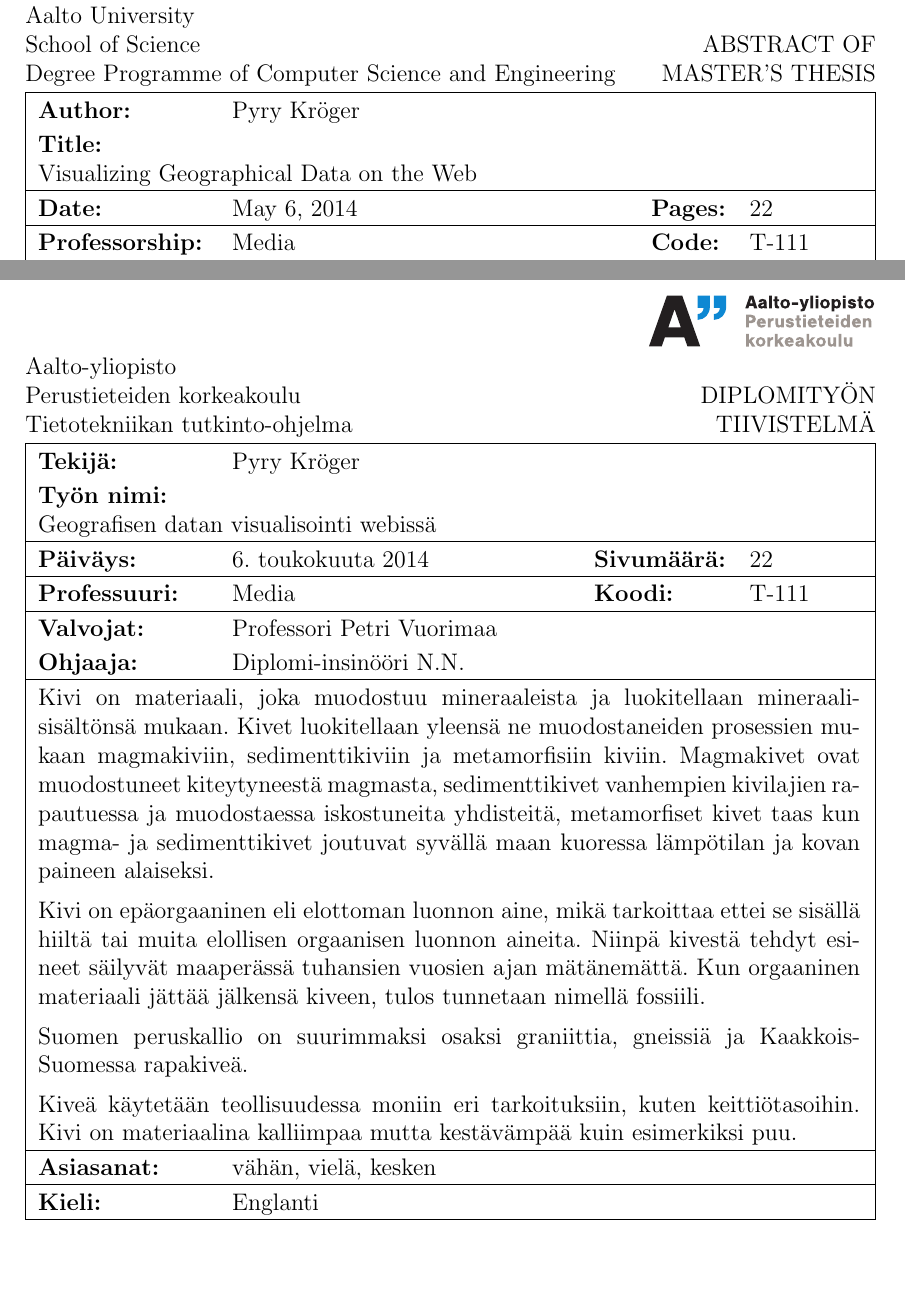
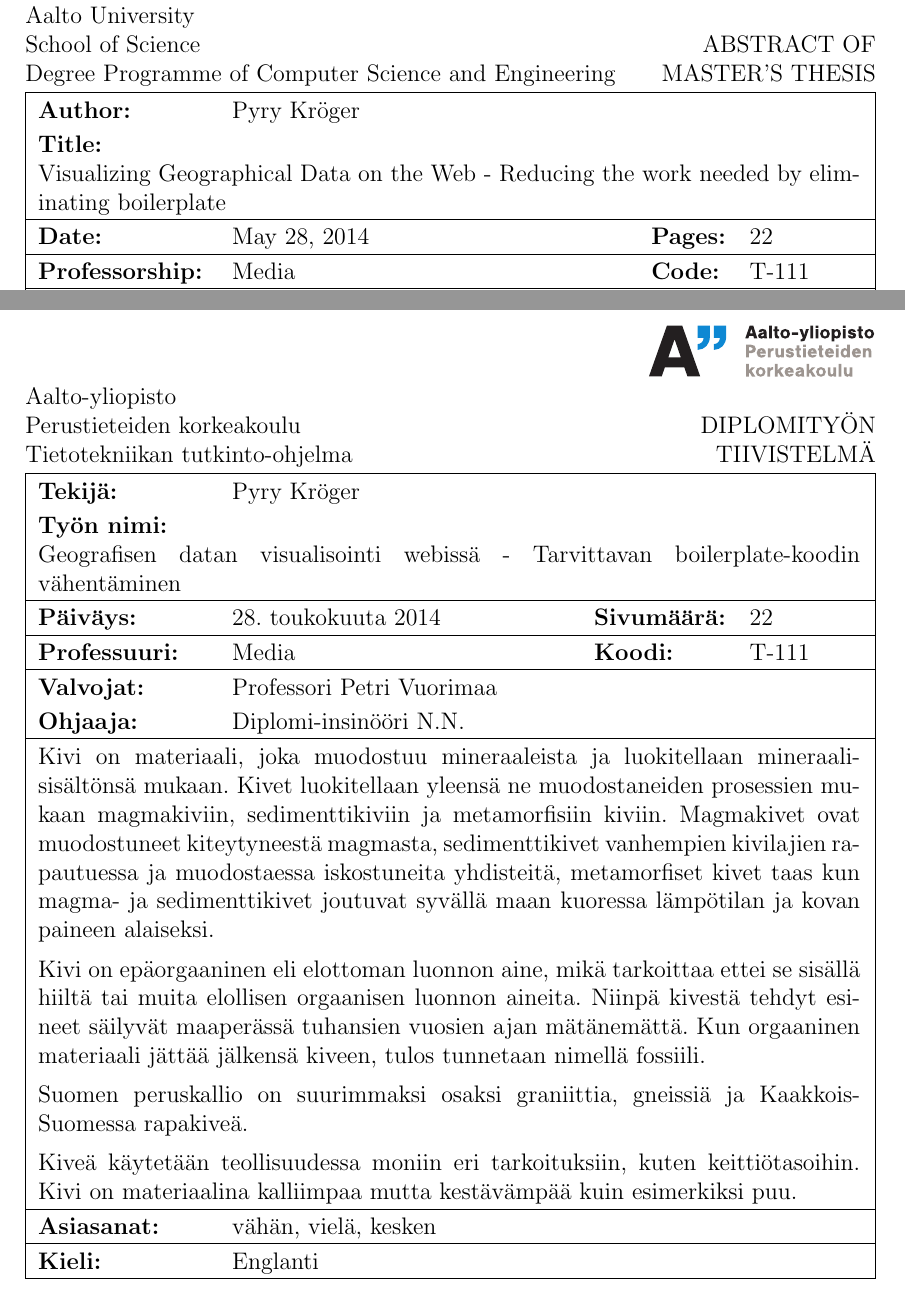
Before and after one commit to pyryk/thesis, a LaTeX thesis (thesis.tex, which reads aalto-thesis.sty): two parts of pages 2 and 3 of 22, joined at a grey line, cut so that both start at the same text, the shorter picture padded with empty space. Compiled offline with pdfLaTeX; the source files are stored in an older character set and shown here as Unicode.

Commit message:
added subtitle

```diff
--- a/aalto-thesis.sty
+++ b/aalto-thesis.sty
@@ -336,7 +336,7 @@
 \hline
 \textbf{\ATAUTHORNAME:} & \multicolumn{3}{l|}{\AUTHOR} \\
 \multicolumn{4}{|l|}{\allowlinebreaks{14.5cm}{\textbf{\ATTITLENAME:}\\
-\ATTITLE\ \ATSUBTITLE}}\\
+\ATTITLE\ - \ATSUBTITLE}}\\
 \hline
 \textbf{\ATDATENAME:} & \ATDATE & \textbf{\ATPAGESNAME:} & \PAGES\\
 \hline
--- a/thesis.tex
+++ b/thesis.tex
@@ -260,10 +260,10 @@
 % ------------------------------------------------------------------
 \newcommand{\TITLE}{Visualizing Geographical Data on the Web}
 \newcommand{\FTITLE}{Geografisen datan visualisointi webissä}
-\newcommand{\SUBTITLE}{}
-\newcommand{\FSUBTITLE}{}
-\newcommand{\DATE}{May 6, 2014}
-\newcommand{\FDATE}{6. toukokuuta 2014}
+\newcommand{\SUBTITLE}{Reducing the work needed by eliminating boilerplate}
+\newcommand{\FSUBTITLE}{Tarvittavan boilerplate-koodin vähentäminen}
+\newcommand{\DATE}{May 28, 2014}
+\newcommand{\FDATE}{28. toukokuuta 2014}
 
 % Supervisors and instructors
 % ------------------------------------------------------------------
@@ -321,7 +321,7 @@
 
 % Currently the English versions are used for the PDF file metadata
 % Set the PDF title
-\hypersetup{pdftitle={\TITLE\ \SUBTITLE}}
+\hypersetup{pdftitle={\TITLE\ - \SUBTITLE}}
 % Set the PDF author
 \hypersetup{pdfauthor={\AUTHOR}}
 % Set the PDF keywords
```
Also changed, not shown: 1introduction.tex (+1 -1 lines), thesis.pdf.
